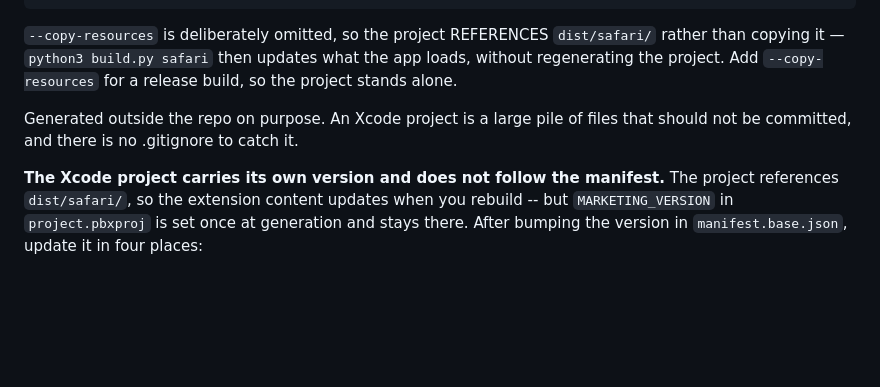
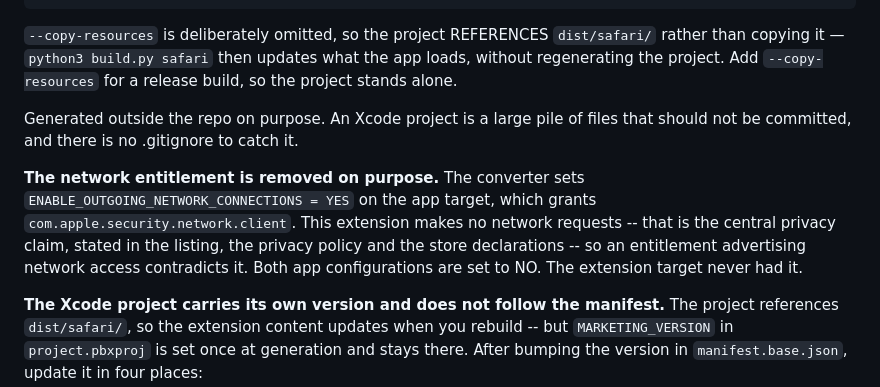
Before and after one commit to TerraImperfecta/YearFirst, a Markdown page: PLAN.md, the part around the change. GitHub-like rendering; blank space fills up the shorter version.

Commit message:
Record why the Safari app drops the network entitlement (#21)
The converter sets ENABLE_OUTGOING_NETWORK_CONNECTIONS = YES on the app
target, which grants com.apple.security.network.client. The extension makes
no network requests -- verified across the whole package and stated in the
listing, the privacy policy, the Chrome data declaration and the Firefox
data_collection_permissions key -- so an entitlement advertising network
access contradicts every other artefact.

Set to NO on both app configurations. The extension target never had it.
Rebuilt and confirmed: app-sandbox and files.user-selected.read-only remain,
network.client is gone, and the app still launches.

This is the third fix that lives only in the generated Xcode project, after
the bundle identifier and the version. All three are lost if the project is
regenerated, which is why they are written down here.

Co-authored-by: Claude Opus 5 <noreply@anthropic.com>

```diff
--- a/PLAN.md
+++ b/PLAN.md
@@ -282,6 +282,14 @@ for a release build, so the project stands alone.
 Generated outside the repo on purpose. An Xcode project is a large pile of
 files that should not be committed, and there is no .gitignore to catch it.
 
+**The network entitlement is removed on purpose.** The converter sets
+`ENABLE_OUTGOING_NETWORK_CONNECTIONS = YES` on the app target, which grants
+`com.apple.security.network.client`. This extension makes no network requests
+-- that is the central privacy claim, stated in the listing, the privacy
+policy and the store declarations -- so an entitlement advertising network
+access contradicts it. Both app configurations are set to NO. The extension
+target never had it.
+
 **The Xcode project carries its own version and does not follow the
 manifest.** The project references `dist/safari/`, so the extension content
 updates when you rebuild -- but `MARKETING_VERSION` in `project.pbxproj` is
```
